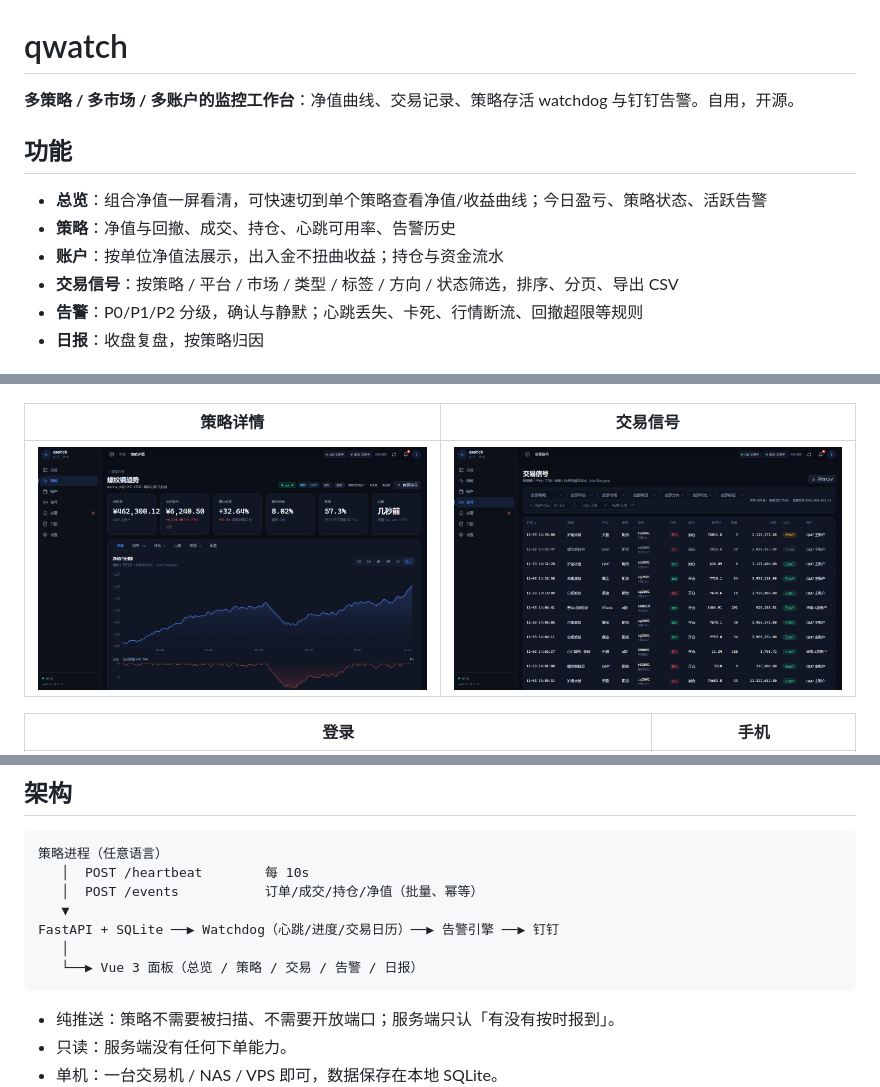
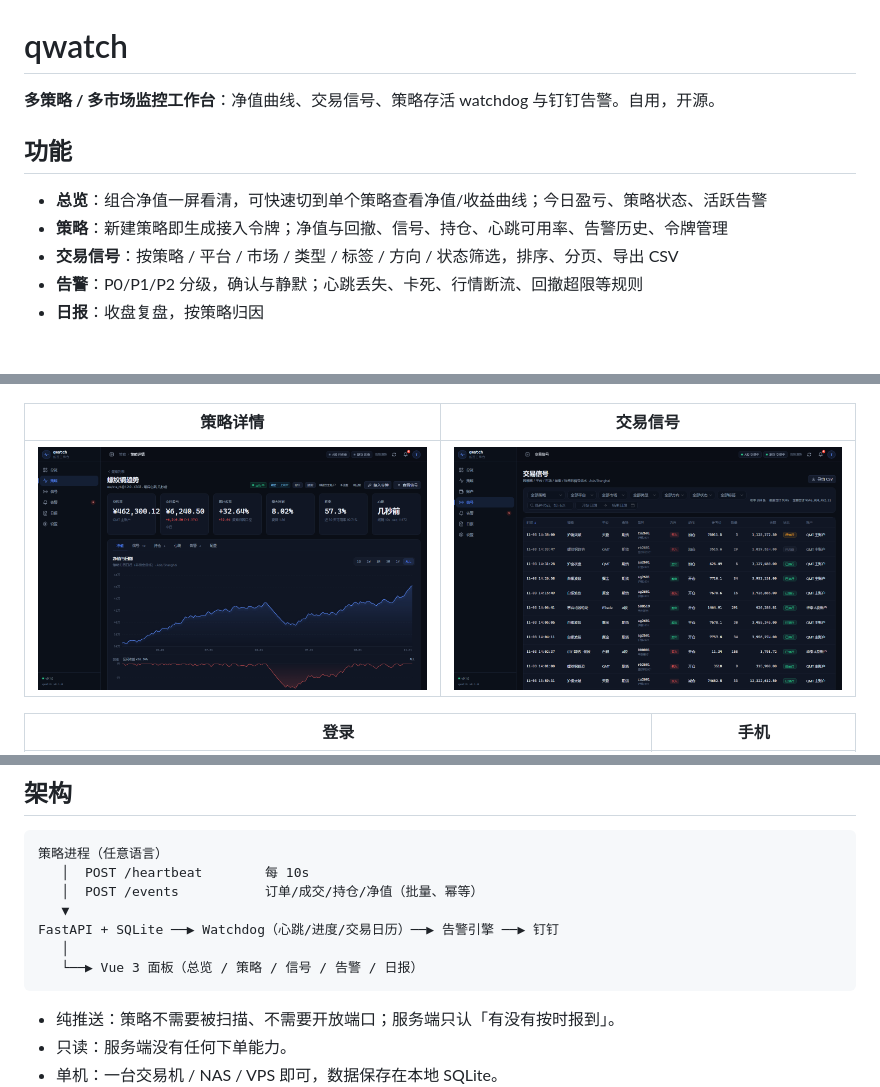
Before and after one commit to 1033095780/qwatch, a Markdown page: README.md, 3 parts joined by grey strips. Drawn GitHub-style; pictures changed too: screenshots/strategy-detail.png.

````diff
--- a/README.md
+++ b/README.md
@@ -1,12 +1,11 @@
 # qwatch
 
-**多策略 / 多市场 / 多账户的监控工作台**：净值曲线、交易记录、策略存活 watchdog 与钉钉告警。自用，开源。
+**多策略 / 多市场监控工作台**：净值曲线、交易信号、策略存活 watchdog 与钉钉告警。自用，开源。
 
 ## 功能
 
 - **总览**：组合净值一屏看清，可快速切到单个策略查看净值/收益曲线；今日盈亏、策略状态、活跃告警
-- **策略**：净值与回撤、成交、持仓、心跳可用率、告警历史
-- **账户**：按单位净值法展示，出入金不扭曲收益；持仓与资金流水
+- **策略**：新建策略即生成接入令牌；净值与回撤、信号、持仓、心跳可用率、告警历史、令牌管理
 - **交易信号**：按策略 / 平台 / 市场 / 类型 / 标签 / 方向 / 状态筛选，排序、分页、导出 CSV
 - **告警**：P0/P1/P2 分级，确认与静默；心跳丢失、卡死、行情断流、回撤超限等规则
 - **日报**：收盘复盘，按策略归因
@@ -32,7 +31,7 @@
    ▼
 FastAPI + SQLite ──▶ Watchdog（心跳/进度/交易日历）──▶ 告警引擎 ──▶ 钉钉
    │
-   └──▶ Vue 3 面板（总览 / 策略 / 交易 / 告警 / 日报）
+   └──▶ Vue 3 面板（总览 / 策略 / 信号 / 告警 / 日报）
 ```
 
 - 纯推送：策略不需要被扫描、不需要开放端口；服务端只认「有没有按时报到」。
````
Also changed, not shown: 16 other files.
